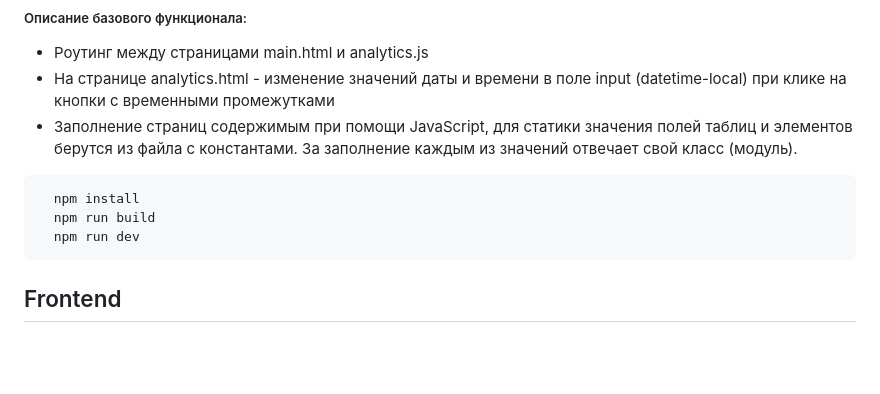
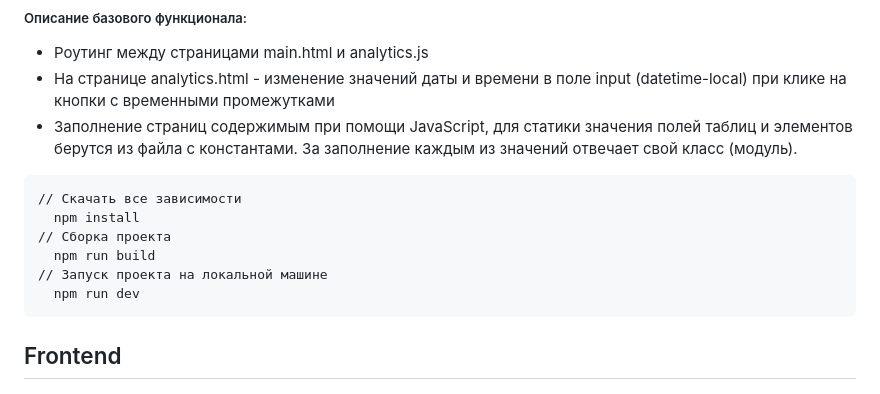
Before and after one commit to snjobjorn/botanique-test, a Markdown page: README.md, the part around the change. Drawn GitHub-style; blank space fills up the shorter version.

````diff
--- a/README.md
+++ b/README.md
@@ -16,8 +16,11 @@
 - Заполнение страниц содержимым при помощи JavaScript, для статики значения полей таблиц и элементов берутся из файла с константами. За заполнение каждым из значений отвечает свой класс (модуль).
 
 ```
+// Скачать все зависимости
   npm install
+// Сборка проекта
   npm run build
+// Запуск проекта на локальной машине
   npm run dev
 ```
 
````
